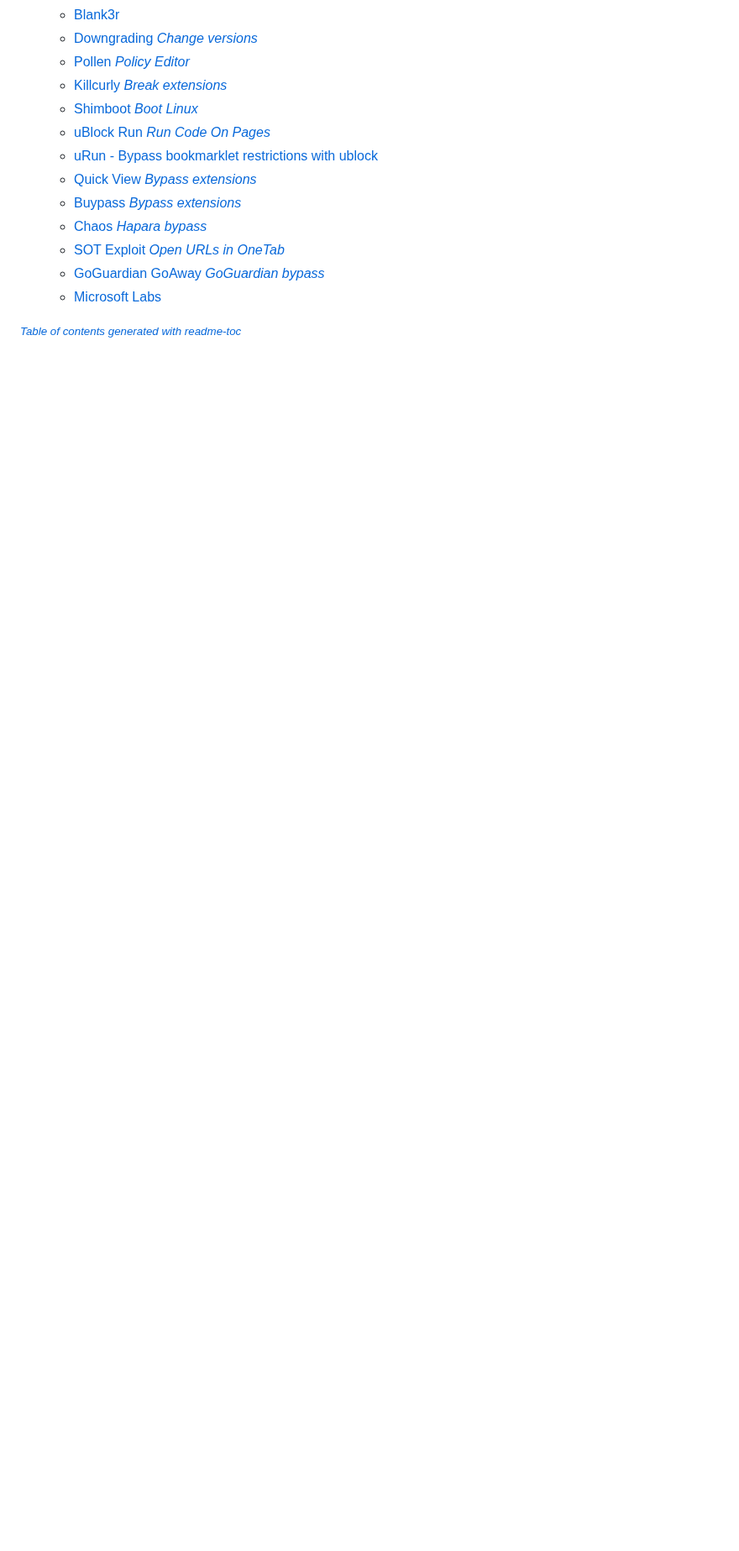
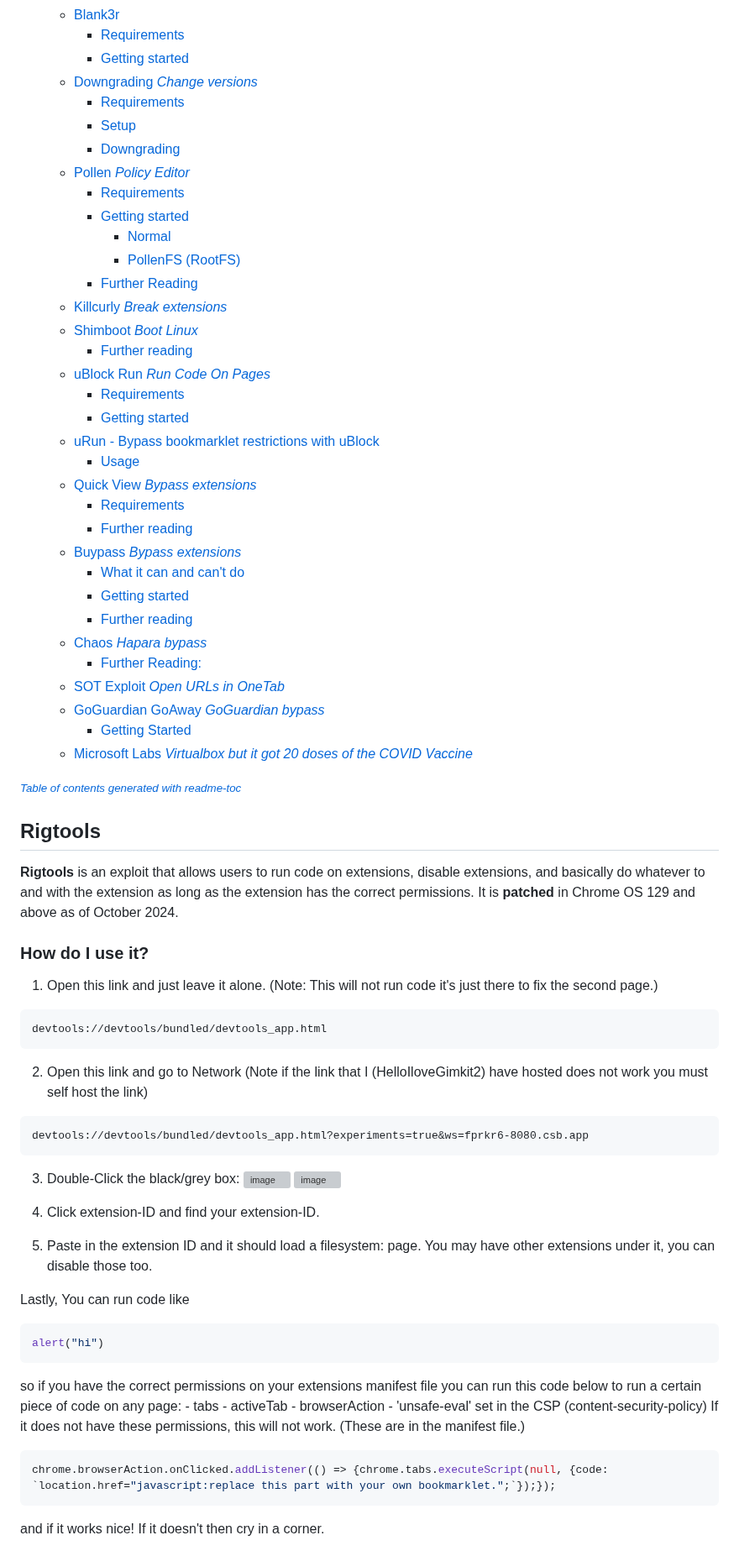
Before and after one commit to 3kh0/ext-remover, a Markdown page: README.md, the part around one of its changes. Shown at 84% size. Drawn GitHub-style; blank space fills up the shorter version; grey boxes are pictures that could not be loaded.

````diff
--- a/README.md
+++ b/README.md
@@ -38,16 +81,76 @@ Thank you to all of the contributors! Ya'll are pretty epic :D
   * [Blank3r](#blank3r)
-  * [Downgrading *Change versions*](#downgrading-change-versions)
-  * [Pollen *Policy Editor*](#pollen-policy-editor)
-  * [Killcurly *Break extensions*](#killcurly-break-extensions)
-  * [Shimboot *Boot Linux*](#shimboot-boot-linux)
-  * [uBlock Run *Run Code On Pages*](#ublock-run-run-code-on-pages)
-  * [uRun - Bypass bookmarklet restrictions with ublock](#urun---bypass-bookmarklet-restrictions-with-ublock)
-  * [Quick View *Bypass extensions*](#quick-view-bypass-extensions)
-  * [Buypass *Bypass extensions*](#buypass-bypass-extensions)
-  * [Chaos *Hapara bypass*](#chaos-hapara-bypass)
-  * [SOT Exploit *Open URLs in OneTab*](#sot-exploit-open-urls-in-onetab)
-  * [GoGuardian GoAway *GoGuardian bypass*](#goguardian-goaway-goguardian-bypass)
-  * [Microsoft Labs](#microsoft-labs-virtualbox-but-it-got-20-doses-of-the-covid-vaccine)
+    + [Requirements](#requirements-5)
+    + [Getting started](#getting-started-4)
+  * [Downgrading *Change versions*](#downgrading--change-versions-)
+    + [Requirements](#requirements-6)
+    + [Setup](#setup)
+    + [Downgrading](#downgrading)
+  * [Pollen *Policy Editor*](#pollen--policy-editor-)
+    + [Requirements](#requirements-7)
+    + [Getting started](#getting-started-5)
+      - [Normal](#normal)
+      - [PollenFS (RootFS)](#pollenfs--rootfs-)
+    + [Further Reading](#further-reading-3)
+  * [Killcurly *Break extensions*](#killcurly--break-extensions-)
+  * [Shimboot *Boot Linux*](#shimboot--boot-linux-)
+    + [Further reading](#further-reading)
+  * [uBlock Run *Run Code On Pages*](#ublock-run--run-code-on-pages-)
+    + [Requirements](#requirements-8)
+    + [Getting started](#getting-started-6)
+  * [uRun - Bypass bookmarklet restrictions with uBlock](#urun---bypass-bookmarklet-restrictions-with-ublock)
+    + [Usage](#usage)
+  * [Quick View *Bypass extensions*](#quick-view--bypass-extensions-)
+    + [Requirements](#requirements-9)
+    + [Further reading](#further-reading-1)
+  * [Buypass *Bypass extensions*](#buypass--bypass-extensions-)
+    + [What it can and can't do](#what-it-can-and-can-t-do)
+    + [Getting started](#getting-started-7)
+    + [Further reading](#further-reading-2)
+  * [Chaos *Hapara bypass*](#chaos--hapara-bypass-)
+    + [Further Reading:](#further-reading-)
+  * [SOT Exploit *Open URLs in OneTab*](#sot-exploit--open-urls-in-onetab-)
+  * [GoGuardian GoAway *GoGuardian bypass*](#goguardian-goaway--goguardian-bypass-)
+    + [Getting Started](#getting-started)
+  * [Microsoft Labs *Virtualbox but it got 20 doses of the COVID Vaccine*](#microsoft-labs--virtualbox-but-it-got-20-doses-of-the-covid-vaccine-)
 
 <small><i><a href='http://github.com/3kh0/readme-toc/'>Table of contents generated with readme-toc</a></i></small>
 
+## Rigtools
+
+**Rigtools** is an exploit that allows users to run code on extensions, disable extensions, and basically do whatever to and with the extension as long as the extension has the correct permissions. It is **patched** in Chrome OS 129 and above as of October 2024.
+
+### How do I use it?
+
+1. Open this link and just leave it alone. (Note: This will not run code it's just there to fix the second page.)
+```md
+devtools://devtools/bundled/devtools_app.html
+```
+2. Open this link and go to Network (Note if the link that I (HelloIloveGimkit2) have hosted does not work you must self host the link)
+
+```md
+devtools://devtools/bundled/devtools_app.html?experiments=true&ws=fprkr6-8080.csb.app
+```
+3. Double-Click the black/grey box:
+![image](https://github.com/user-attachments/assets/08996bac-ebc1-4526-973d-ea766731cc9e)
+![image](https://github.com/user-attachments/assets/f9ae4b07-d3f3-4318-9d63-404b9142e4f0)
+
+4. Click extension-ID and find your extension-ID.
+5. Paste in the extension ID and it should load a filesystem: page. You may have other extensions under it, you can disable those too.
+
+
+Lastly, You can run code like
+```js
+alert("hi")
+```
+so if you have the correct permissions on your extensions manifest file you can run this code below to run a certain piece of code on any page:
+    - tabs
+    - activeTab
+    - browserAction
+    - 'unsafe-eval' set in the CSP (content-security-policy)
+If it does not have these permissions, this will not work. (These are in the manifest file.)
+```js
+chrome.browserAction.onClicked.addListener(() => {chrome.tabs.executeScript(null, {code: `location.href="javascript:replace this part with your own bookmarklet.";`});});
+```
+and if it works nice! If it doesn't then cry in a corner.
+
+
````
Also changed, not shown: other parts of README.md (+66 -19 lines).
